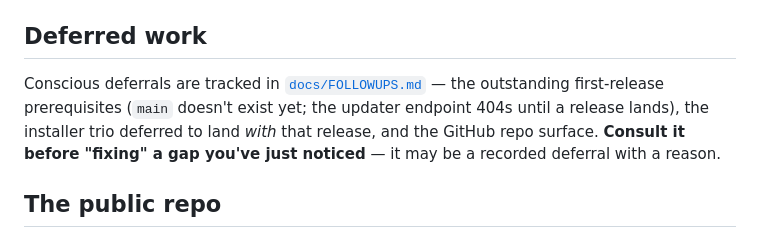
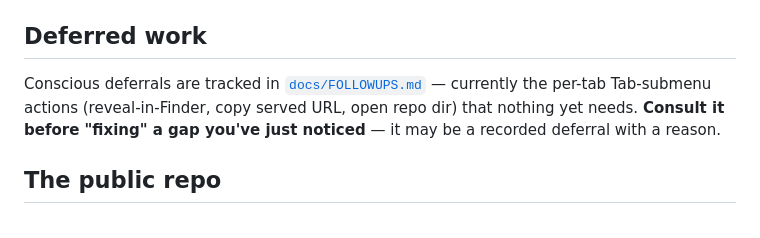
Before and after one commit to Lockyc/lector, a Markdown page: CLAUDE.md, the part around the change. GitHub-like rendering.

Commit message:
docs(followups): reconcile Deferred work — first release has shipped
The first-release prerequisites CLAUDE.md enumerated (no main branch, the
404ing updater endpoint, the installer trio) are all resolved: main exists,
v0.1.0 is released with signed updater artifacts, and the installer shipped.
FOLLOWUPS.md already reflects this (only the Tab-submenu roadmap remains);
point CLAUDE.md at what's actually deferred.

```diff
--- a/CLAUDE.md
+++ b/CLAUDE.md
@@ -350,11 +350,10 @@ build. The tracked `scripts/tooling.env` is the only per-app input they read.
 
 ## Deferred work
 
-Conscious deferrals are tracked in [`docs/FOLLOWUPS.md`](docs/FOLLOWUPS.md) — the outstanding
-first-release prerequisites (`main` doesn't exist yet; the updater endpoint 404s until a
-release lands), the installer trio deferred to land *with* that release, and the GitHub repo
-surface. **Consult it before "fixing" a gap you've just noticed** — it may be a recorded
-deferral with a reason.
+Conscious deferrals are tracked in [`docs/FOLLOWUPS.md`](docs/FOLLOWUPS.md) — currently the
+per-tab Tab-submenu actions (reveal-in-Finder, copy served URL, open repo dir) that nothing yet
+needs. **Consult it before "fixing" a gap you've just noticed** — it may be a recorded deferral
+with a reason.
 
 ## The public repo
 
```
